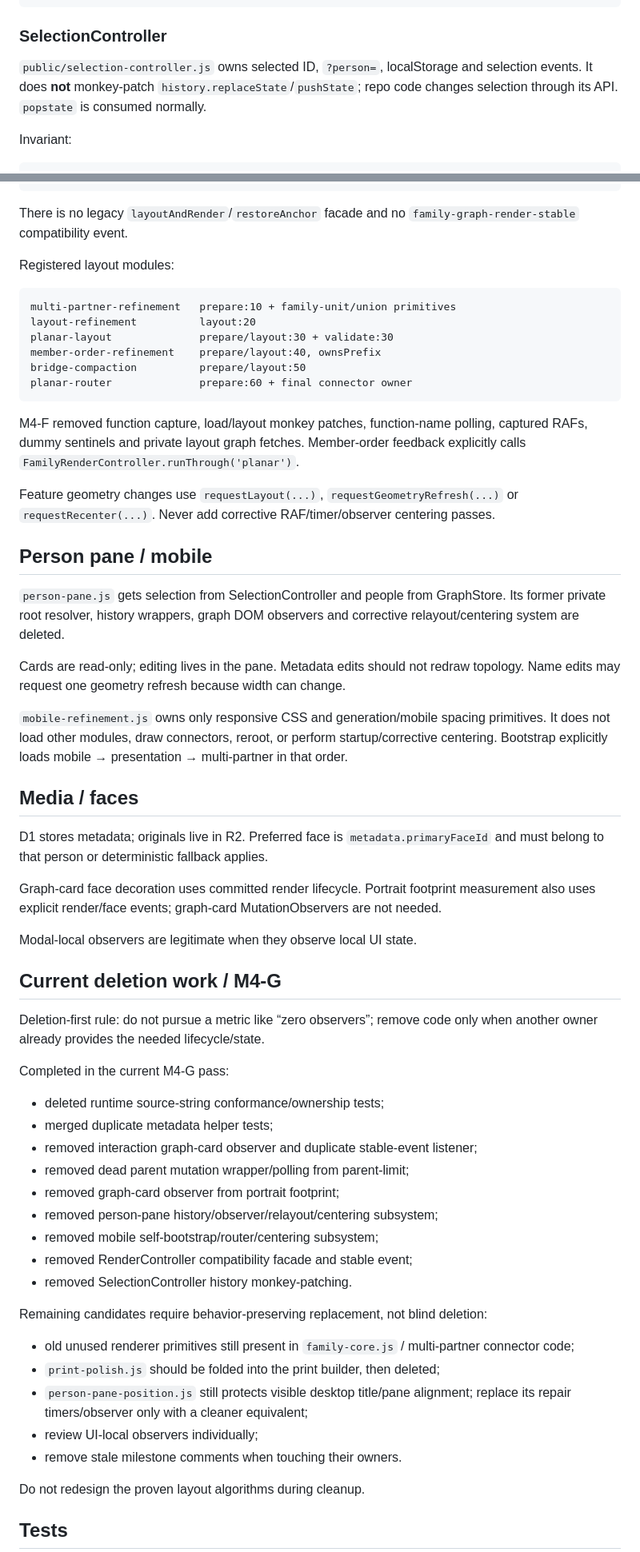
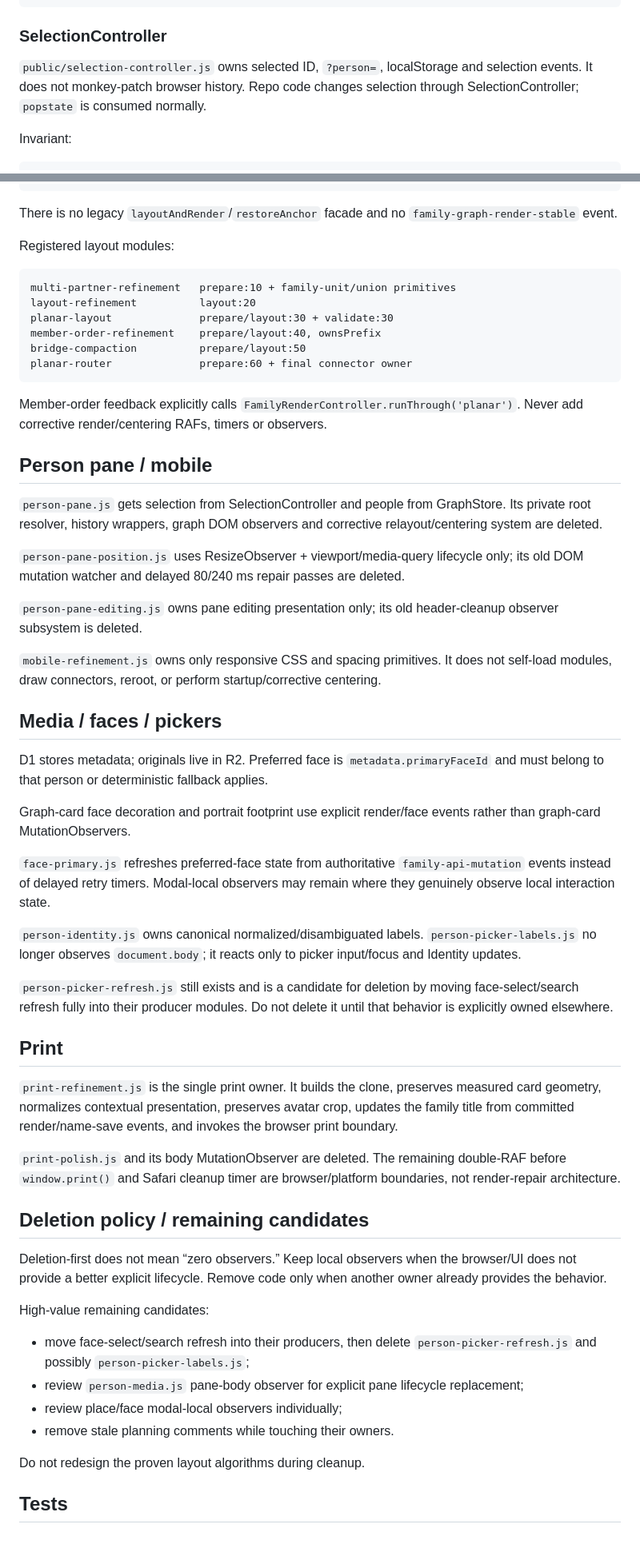
Before and after one commit to guybarnahum/family_tree, a Markdown page: AGENTS.md, 2 parts joined by grey strips. Shown at 80% size. Rendered like a GitHub page.

Commit message:
Record deletion-first runtime architecture

````diff
--- a/AGENTS.md
+++ b/AGENTS.md
@@ -63,7 +62,7 @@ SelectionController
 
 ### SelectionController
 
-`public/selection-controller.js` owns selected ID, `?person=`, localStorage and selection events. It does **not** monkey-patch `history.replaceState`/`pushState`; repo code changes selection through its API. `popstate` is consumed normally.
+`public/selection-controller.js` owns selected ID, `?person=`, localStorage and selection events. It does not monkey-patch browser history. Repo code changes selection through SelectionController; `popstate` is consumed normally.
 
 Invariant:
 
@@ -177,7 +184,7 @@ projection/cards
 → family-graph-rendered
 ```
 
-There is no legacy `layoutAndRender`/`restoreAnchor` facade and no `family-graph-render-stable` compatibility event.
+There is no legacy `layoutAndRender`/`restoreAnchor` facade and no `family-graph-render-stable` event.
 
 Registered layout modules:
 
@@ -190,49 +197,46 @@ bridge-compaction          prepare/layout:50
 planar-router              prepare:60 + final connector owner
 ```
 
-M4-F removed function capture, load/layout monkey patches, function-name polling, captured RAFs, dummy sentinels and private layout graph fetches. Member-order feedback explicitly calls `FamilyRenderController.runThrough('planar')`.
-
-Feature geometry changes use `requestLayout(...)`, `requestGeometryRefresh(...)` or `requestRecenter(...)`. Never add corrective RAF/timer/observer centering passes.
+Member-order feedback explicitly calls `FamilyRenderController.runThrough('planar')`. Never add corrective render/centering RAFs, timers or observers.
 
 ## Person pane / mobile
 
-`person-pane.js` gets selection from SelectionController and people from GraphStore. Its former private root resolver, history wrappers, graph DOM observers and corrective relayout/centering system are deleted.
+`person-pane.js` gets selection from SelectionController and people from GraphStore. Its private root resolver, history wrappers, graph DOM observers and corrective relayout/centering system are deleted.
 
-Cards are read-only; editing lives in the pane. Metadata edits should not redraw topology. Name edits may request one geometry refresh because width can change.
+`person-pane-position.js` uses ResizeObserver + viewport/media-query lifecycle only; its old DOM mutation watcher and delayed 80/240 ms repair passes are deleted.
 
-`mobile-refinement.js` owns only responsive CSS and generation/mobile spacing primitives. It does not load other modules, draw connectors, reroot, or perform startup/corrective centering. Bootstrap explicitly loads mobile → presentation → multi-partner in that order.
+`person-pane-editing.js` owns pane editing presentation only; its old header-cleanup observer subsystem is deleted.
 
-## Media / faces
+`mobile-refinement.js` owns only responsive CSS and spacing primitives. It does not self-load modules, draw connectors, reroot, or perform startup/corrective centering.
+
+## Media / faces / pickers
 
 D1 stores metadata; originals live in R2. Preferred face is `metadata.primaryFaceId` and must belong to that person or deterministic fallback applies.
 
-Graph-card face decoration uses committed render lifecycle. Portrait footprint measurement also uses explicit render/face events; graph-card MutationObservers are not needed.
+Graph-card face decoration and portrait footprint use explicit render/face events rather than graph-card MutationObservers.
 
-Modal-local observers are legitimate when they observe local UI state.
+`face-primary.js` refreshes preferred-face state from authoritative `family-api-mutation` events instead of delayed retry timers. Modal-local observers may remain where they genuinely observe local interaction state.
 
-## Current deletion work / M4-G
+`person-identity.js` owns canonical normalized/disambiguated labels. `person-picker-labels.js` no longer observes `document.body`; it reacts only to picker input/focus and Identity updates.
 
-Deletion-first rule: do not pursue a metric like “zero observers”; remove code only when another owner already provides the needed lifecycle/state.
+`person-picker-refresh.js` still exists and is a candidate for deletion by moving face-select/search refresh fully into their producer modules. Do not delete it until that behavior is explicitly owned elsewhere.
 
-Completed in the current M4-G pass:
+## Print
 
-- deleted runtime source-string conformance/ownership tests;
-- merged duplicate metadata helper tests;
-- removed interaction graph-card observer and duplicate stable-event listener;
-- removed dead parent mutation wrapper/polling from parent-limit;
-- removed graph-card observer from portrait footprint;
-- removed person-pane history/observer/relayout/centering subsystem;
-- removed mobile self-bootstrap/router/centering subsystem;
-- removed RenderController compatibility facade and stable event;
-- removed SelectionController history monkey-patching.
+`print-refinement.js` is the single print owner. It builds the clone, preserves measured card geometry, normalizes contextual presentation, preserves avatar crop, updates the family title from committed render/name-save events, and invokes the browser print boundary.
 
-Remaining candidates require behavior-preserving replacement, not blind deletion:
+`print-polish.js` and its body MutationObserver are deleted. The remaining double-RAF before `window.print()` and Safari cleanup timer are browser/platform boundaries, not render-repair architecture.
 
-- old unused renderer primitives still present in `family-core.js` / multi-partner connector code;
-- `print-polish.js` should be folded into the print builder, then deleted;
-- `person-pane-position.js` still protects visible desktop title/pane alignment; replace its repair timers/observer only with a cleaner equivalent;
-- review UI-local observers individually;
-- remove stale milestone comments when touching their owners.
+## Deletion policy / remaining candidates
+
+Deletion-first does not mean “zero observers.” Keep local observers when the browser/UI does not provide a better explicit lifecycle. Remove code only when another owner already provides the behavior.
+
+High-value remaining candidates:
+
+- move face-select/search refresh into their producers, then delete `person-picker-refresh.js` and possibly `person-picker-labels.js`;
+- review `person-media.js` pane-body observer for explicit pane lifecycle replacement;
+- review place/face modal-local observers individually;
+- remove stale planning comments while touching their owners.
 
 Do not redesign the proven layout algorithms during cleanup.
 
````
Also changed, not shown: other parts of AGENTS.md (+31 -35 lines).
